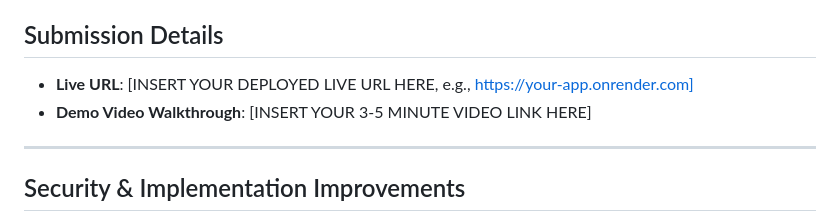
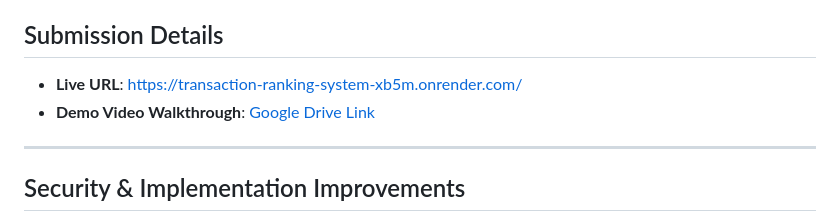
Before and after one commit to Rakesh73971/transaction-ranking-system, a Markdown page: README.md, the part around the change. Drawn GitHub-style.

Commit message:
added the live link

```diff
--- a/README.md
+++ b/README.md
@@ -144,8 +144,8 @@ Delete `data/ledger.db` if you want a fresh start.
 
 ## Submission Details
 
-- **Live URL**: [INSERT YOUR DEPLOYED LIVE URL HERE, e.g., https://your-app.onrender.com]
-- **Demo Video Walkthrough**: [INSERT YOUR 3-5 MINUTE VIDEO LINK HERE]
+- **Live URL**: [https://transaction-ranking-system-xb5m.onrender.com/](https://transaction-ranking-system-xb5m.onrender.com/)
+- **Demo Video Walkthrough**: [Google Drive Link](https://drive.google.com/file/d/1KOxNTi29Mb9WwxiuSgfxVskUC-nyfR2J/view?usp=drive_link)
 
 ---
 
```
